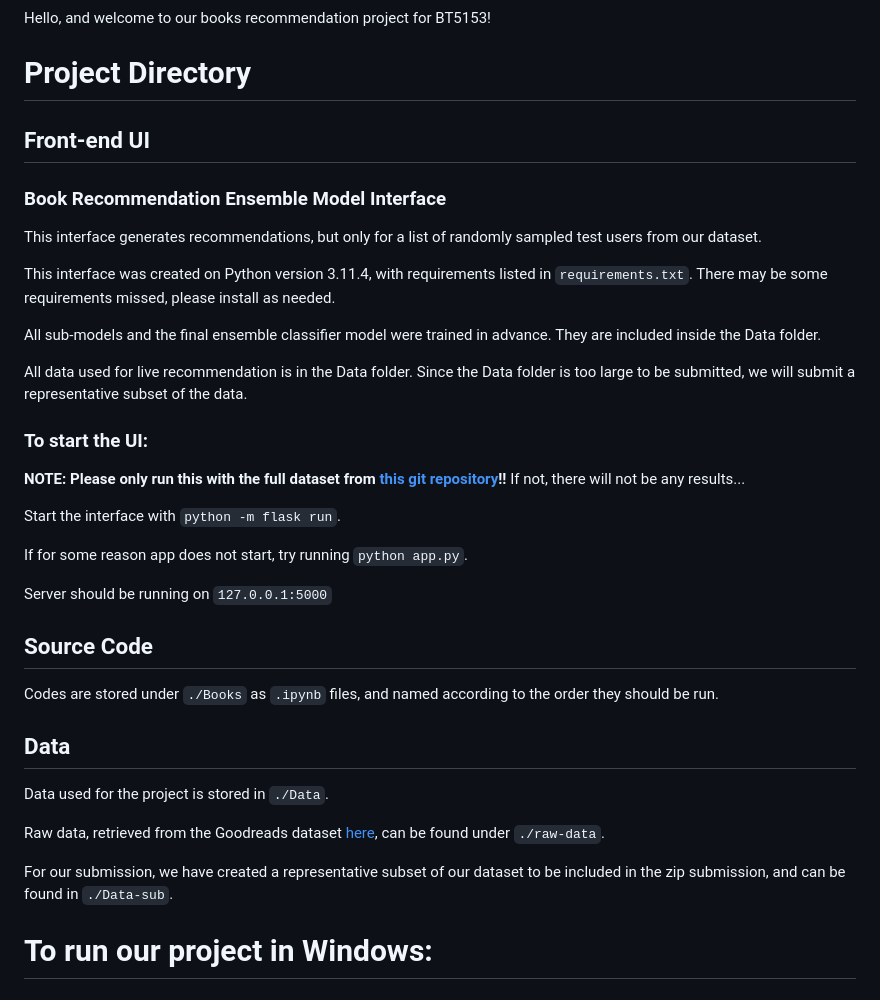
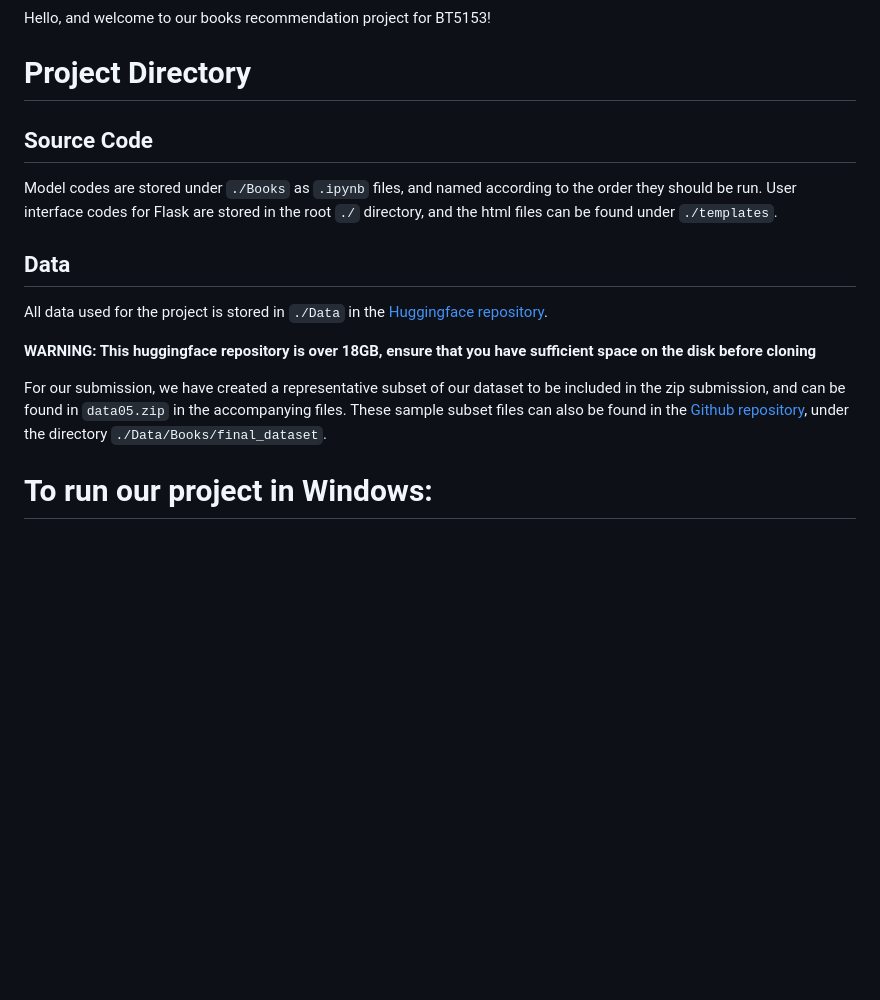
Before and after one commit to lyncsghrk/BT5153-Books, a Markdown page: README.md, the part around the change printed below. Drawn GitHub-style; blank space fills up the shorter version.

```diff
--- a/README.md
+++ b/README.md
@@ -17,36 +17,17 @@ Link to files: [https://huggingface.co/spaces/bt5153-books/README/tree/main](htt
 Hello, and welcome to our books recommendation project for BT5153!
 
 # Project Directory
-## Front-end UI
-### Book Recommendation Ensemble Model Interface
-
-This interface generates recommendations, but only for a list of randomly sampled test users from our dataset.
-
-This interface was created on Python version 3.11.4, with requirements listed in `requirements.txt`.
-There may be some requirements missed, please install as needed.
-
-All sub-models and the final ensemble classifier model were trained in advance. They are included inside the Data folder.
-
-All data used for live recommendation is in the Data folder. Since the Data folder is too large to be submitted, we will submit a representative subset of the data.
-
-### To start the UI:
-**NOTE: Please only run this with the full dataset from [this git repository](https://huggingface.co/spaces/bt5153-books/README/tree/main)!!** If not, there will not be any results...
-
-Start the interface with `python -m flask run`.
-
-If for some reason app does not start, try running `python app.py`.
-
-Server should be running on `127.0.0.1:5000`
 
 ## Source Code
-Codes are stored under `./Books` as `.ipynb` files, and named according to the order they should be run.
+Model codes are stored under `./Books` as `.ipynb` files, and named according to the order they should be run.
+User interface codes for Flask are stored in the root `./` directory, and the html files can be found under `./templates`.
 
 ## Data
-Data used for the project is stored in `./Data`.
+All data used for the project is stored in `./Data` in the [Huggingface repository](https://huggingface.co/spaces/bt5153-books/README/tree/main).
 
-Raw data, retrieved from the Goodreads dataset [here](https://mengtingwan.github.io/data/goodreads.html), can be found under `./raw-data`.
+**WARNING: This huggingface repository is over 18GB, ensure that you have sufficient space on the disk before cloning**
 
-For our submission, we have created a representative subset of our dataset to be included in the zip submission, and can be found in `./Data-sub`.
+For our submission, we have created a representative subset of our dataset to be included in the zip submission, and can be found in `data05.zip` in the accompanying files. These sample subset files can also be found in the [Github repository](https://github.com/lyncsghrk/BT5153-Books), under the directory `./Data/Books/final_dataset`.
 
 # To run our project in Windows:
 
```
Also changed, not shown: other parts of README.md (+39 -7 lines).
